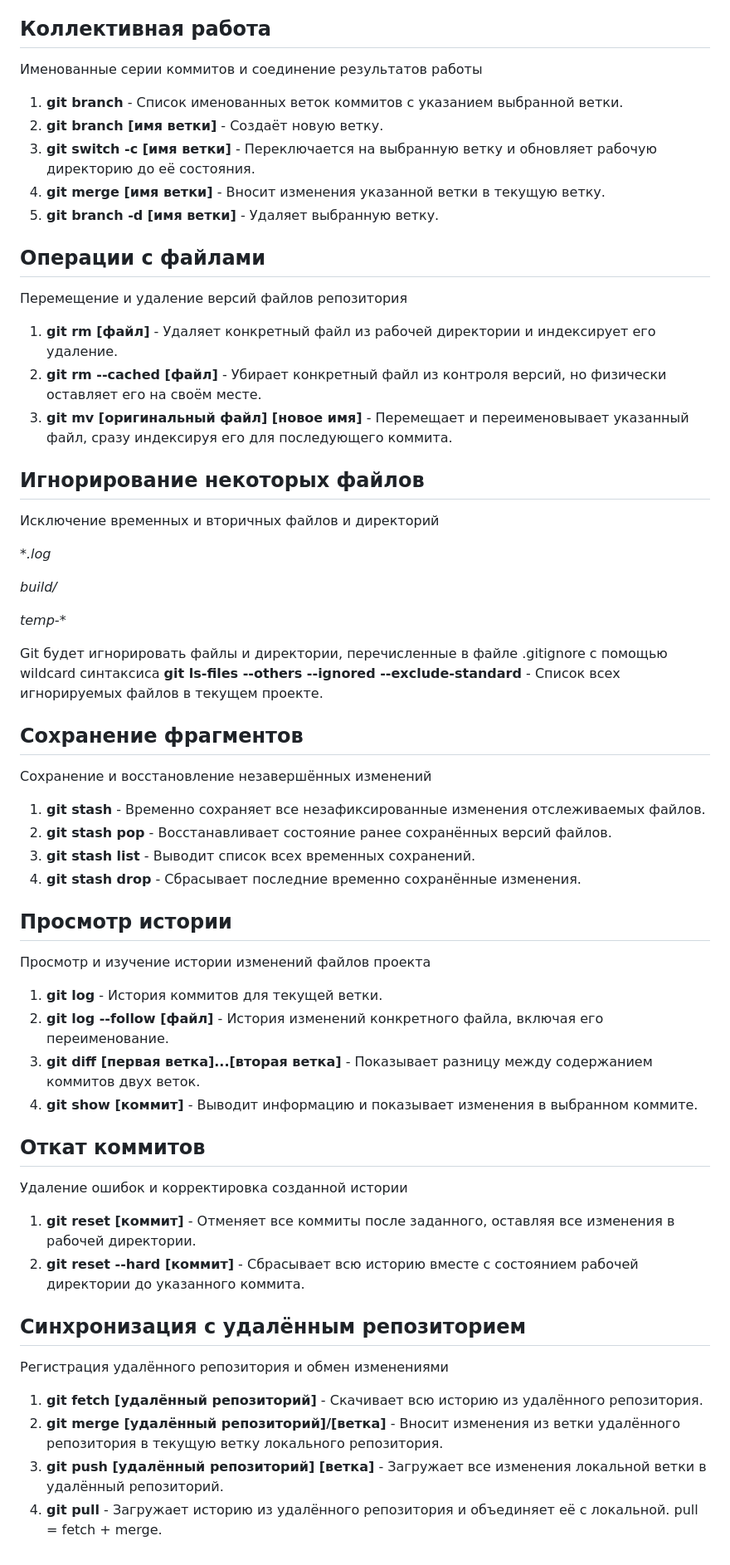
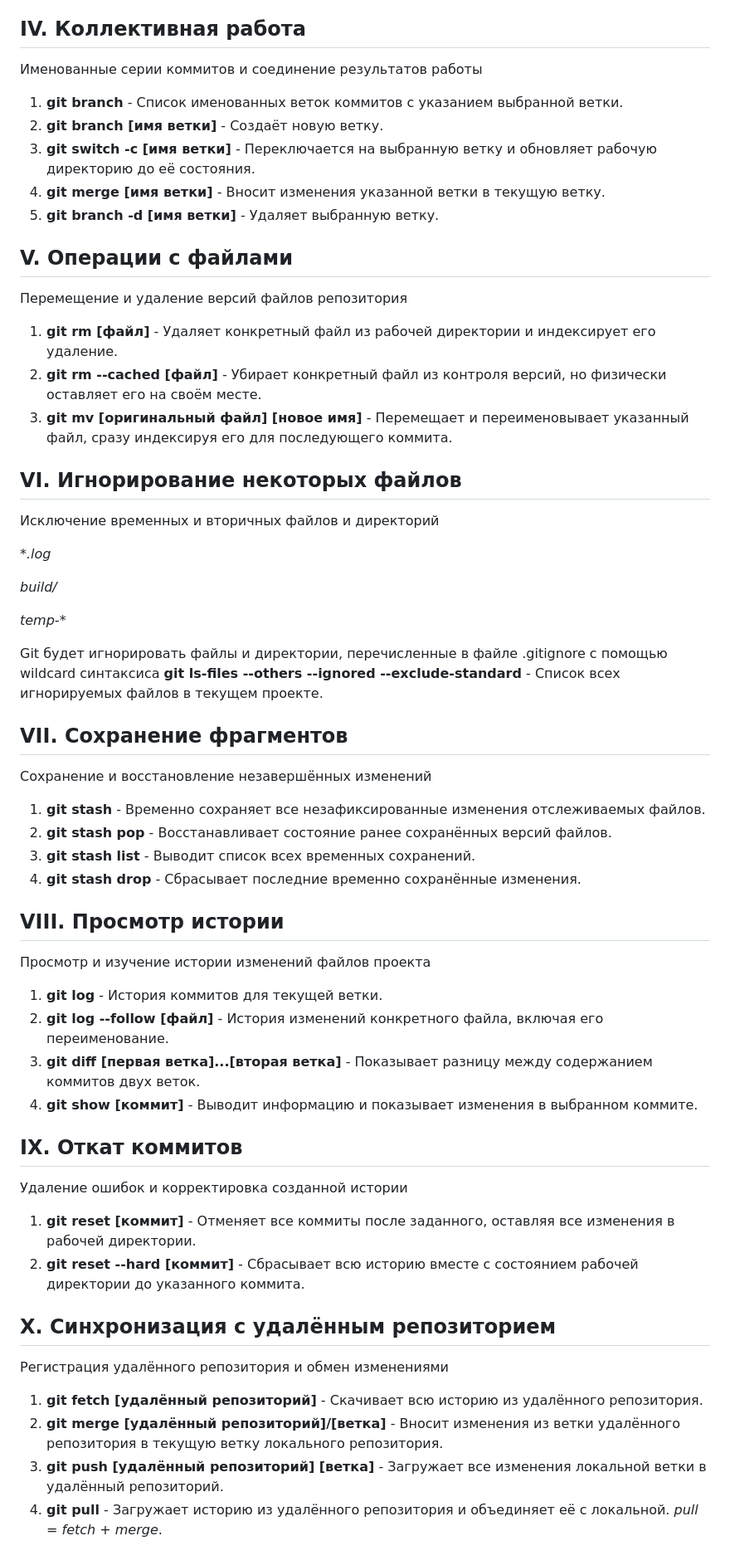
Before and after one commit to TimurIslamgulov/DZ3, a Markdown page: Git_instruction.md, the part around the change printed below. Shown: that part at 83% size. Rendered like a GitHub page.

Commit message:
add римская нумерация

```diff
--- a/Git_instruction.md
+++ b/Git_instruction.md
@@ -21,7 +21,7 @@
 5. **git reset [файл]** - Отменяет индексацию указанного файла, при этом сохраняет его содержимое.
 6. **git commit -m "[сообщение с описанием]"** - Фиксирует проиндексированные изменения и сохраняет их в историю версий.
 
-## Коллективная работа
+## IV. Коллективная работа
 Именованные серии коммитов и соединение результатов работы
 
 1. **git branch** - Список именованных веток коммитов с указанием выбранной ветки.
@@ -30,14 +30,14 @@
 4. **git merge [имя ветки]** - Вносит изменения указанной ветки в текущую ветку.
 5. **git branch -d [имя ветки]** - Удаляет выбранную ветку.
 
-## Операции с файлами
+## V. Операции с файлами
 Перемещение и удаление версий файлов репозитория
 
 1. **git rm [файл]** - Удаляет конкретный файл из рабочей директории и индексирует его удаление.
 2. **git rm --cached [файл]** - Убирает конкретный файл из контроля версий, но физически оставляет его на своём месте.
 3. **git mv [оригинальный файл] [новое имя]** - Перемещает и переименовывает указанный файл, сразу индексируя его для последующего коммита.
 
-## Игнорирование некоторых файлов
+## VI. Игнорирование некоторых файлов
 Исключение временных и вторичных файлов и директорий
 
 **.log*
@@ -49,7 +49,7 @@
 Git будет игнорировать файлы и директории, перечисленные в файле .gitignore с помощью wildcard синтаксиса
 **git ls-files --others --ignored --exclude-standard** - Список всех игнорируемых файлов в текущем проекте.
 
-## Сохранение фрагментов
+## VII. Сохранение фрагментов
 Сохранение и восстановление незавершённых изменений
 
 1. **git stash** - Временно сохраняет все незафиксированные изменения отслеживаемых файлов.
@@ -57,7 +57,7 @@ Git будет игнорировать файлы и директории, пе
 3. **git stash list** - Выводит список всех временных сохранений.
 4. **git stash drop** - Сбрасывает последние временно сохранённыe изменения.
 
-## Просмотр истории
+## VIII. Просмотр истории
 Просмотр и изучение истории изменений файлов проекта
 
 1. **git log** - История коммитов для текущей ветки.
@@ -65,16 +65,16 @@ Git будет игнорировать файлы и директории, пе
 3. **git diff [первая ветка]...[вторая ветка]** - Показывает разницу между содержанием коммитов двух веток.
 4. **git show [коммит]** - Выводит информацию и показывает изменения в выбранном коммите.
 
-## Откат коммитов
+## IX. Откат коммитов
 Удаление ошибок и корректировка созданной истории
 
 1. **git reset [коммит]** - Отменяет все коммиты после заданного, оставляя все изменения в рабочей директории.
 2. **git reset --hard [коммит]** - Сбрасывает всю историю вместе с состоянием рабочей директории до указанного коммита.
 
-## Синхронизация с удалённым репозиторием
+## X. Синхронизация с удалённым репозиторием
 Регистрация удалённого репозитория и обмен изменениями
 
 1. **git fetch [удалённый репозиторий]** - Скачивает всю историю из удалённого репозитория.
 2. **git merge [удалённый репозиторий]/[ветка]** - Вносит изменения из ветки удалённого репозитория в текущую ветку локального репозитория.
 3. **git push [удалённый репозиторий] [ветка]** - Загружает все изменения локальной ветки в удалённый репозиторий.
-4. **git pull** - Загружает историю из удалённого репозитория и объединяет её с локальной. pull = fetch + merge.
+4. **git pull** - Загружает историю из удалённого репозитория и объединяет её с локальной. *pull = fetch + merge*.
```
Also changed, not shown: other parts of Git_instruction.md (+3 -3 lines).
